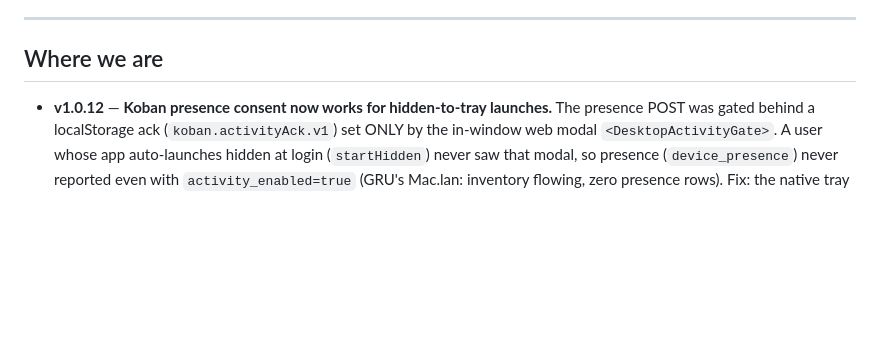
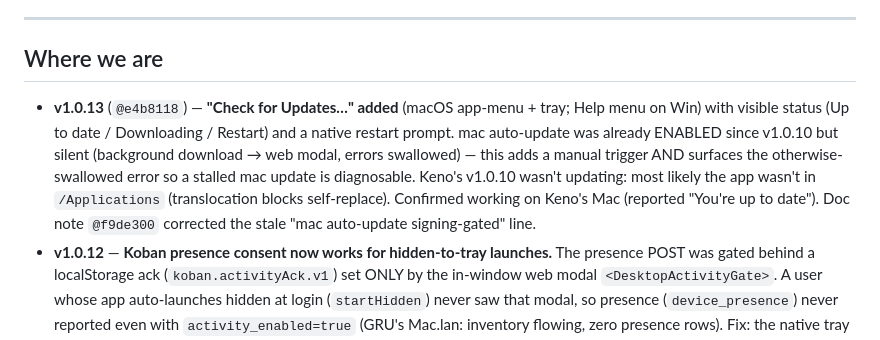
Before and after one commit to jackarkcreator/minka-desktop, a Markdown page: docs/STATE.md, the part around one of its changes. Rendered like a GitHub page; blank space fills up the shorter version.

Commit message:
docs(state): end-of-day sync

```diff
--- a/docs/STATE.md
+++ b/docs/STATE.md
@@ -9,6 +9,7 @@
 
 ## Where we are
 
+- **v1.0.13** (`@e4b8118`) — **"Check for Updates…" added** (macOS app-menu + tray; Help menu on Win) with visible status (Up to date / Downloading / Restart) and a native restart prompt. mac auto-update was already ENABLED since v1.0.10 but silent (background download → web modal, errors swallowed) — this adds a manual trigger AND surfaces the otherwise-swallowed error so a stalled mac update is diagnosable. Keno's v1.0.10 wasn't updating: most likely the app wasn't in `/Applications` (translocation blocks self-replace). Confirmed working on Keno's Mac (reported "You're up to date"). Doc note `@f9de300` corrected the stale "mac auto-update signing-gated" line.
 - **v1.0.12** — **Koban presence consent now works for hidden-to-tray launches.** The presence POST was gated behind a localStorage ack (`koban.activityAck.v1`) set ONLY by the in-window web modal `<DesktopActivityGate>`. A user whose app auto-launches hidden at login (`startHidden`) never saw that modal, so presence (`device_presence`) never reported even with `activity_enabled=true` (GRU's Mac.lan: inventory flowing, zero presence rows). Fix: the native tray **"Privacy & Activity…"** is now an actionable consent center (`openActivityCenter()`) — reads live entitlement + ack from the renderer via `executeJavaScript`, then **Enable / Not now** (sets the same ack + fires a `koban:activity-ack` event the web `<KobanAgent>` listens for → instant beat; the 30s loop reports regardless), a **Turn off reporting** revoke once on, or the read-only notice when there's nothing to toggle. Plus: a **hidden launch auto-surfaces** the consent once (`maybePromptActivityConsent`, 12s after settle, gated on `launchedHidden()`) so presence starts without ever opening the window. Visible launches still use the web modal (no double-prompt). Consent UX still shows what's collected before enabling (CA / Mexico LFPDPPP). **Web side:** `koban-agent.tsx` listens for `koban:activity-ack` — ships independently via Vercel; the shell fix works without it via the existing 30s loop.
 - **v1.0.8** (`@20d3069`) — **macOS code-signing + notarization SHIPPED + verified** (2026-06-23). Mac build block flipped from `identity:null`/`hardenedRuntime:false` to the proven Arqos config (`hardenedRuntime:true` + `gatekeeperAssess:false` + `build/entitlements.mac.plist` + `notarize:true`). CI `release.yml` build step split by OS (Windows must NOT receive `CSC_LINK` — on win it names a Windows cert). 6 repo secrets set (`CSC_LINK`, `CSC_KEY_PASSWORD`, `APPLE_API_KEY_B64`, `APPLE_API_KEY_ID`, `APPLE_API_ISSUER`, `APPLE_TEAM_ID`). Verified on the published dmg: `spctl -a -vv -t install` → **"accepted, source=Notarized Developer ID"**, chain → Apple Root, `flags=0x10000(runtime)`, `.app` stapled. Also folds in the staged `@917943d` absolute-path software-list fix. **Unblocks mac auto-update fleet-wide.** (.dmg wrapper itself isn't stapled — only the .app inside is; matches Arqos, Gatekeeper assesses the .app, fine.)
 - **v1.0.7** (`@83c6877`) — Koban security posture + domain-join collection shipped. `collectPosture()` reads FileVault/firewall/AD-bind (mac) and BitLocker/firewall/domain/reboot-pending (win) via absolute-path native commands; all fields degrade to null (never block). This is the current latest release on GitHub Releases (mac universal .dmg + win x64 .exe).
```
Also changed, not shown: other parts of docs/STATE.md (+1 -1 lines).
